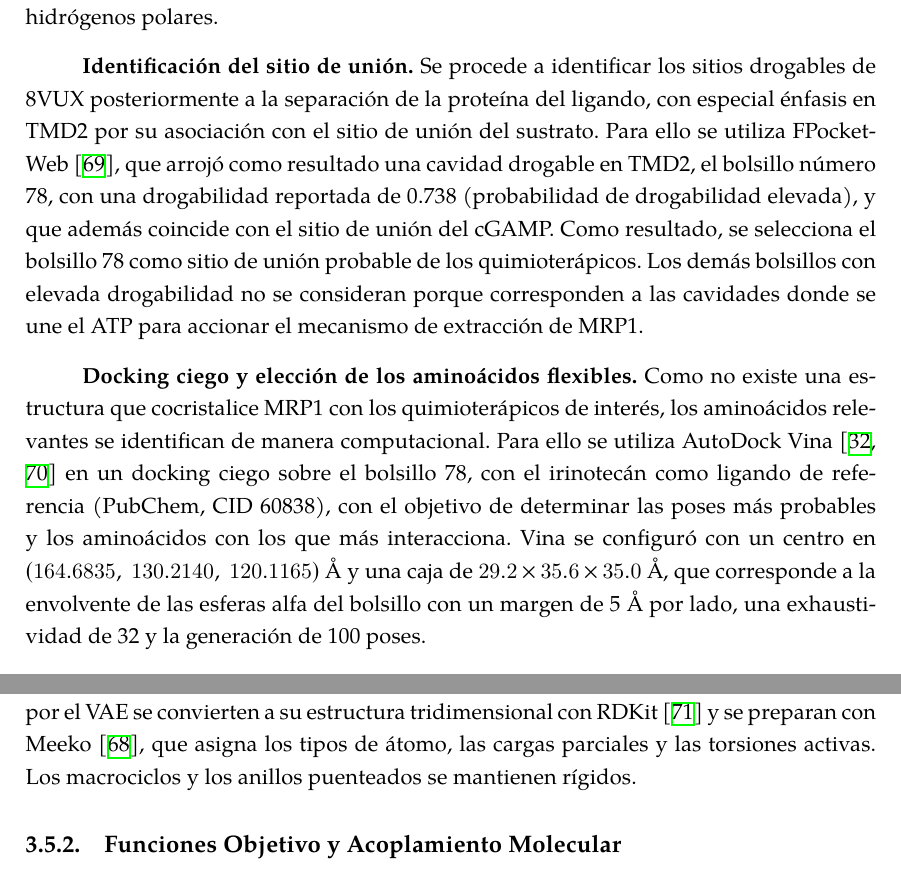
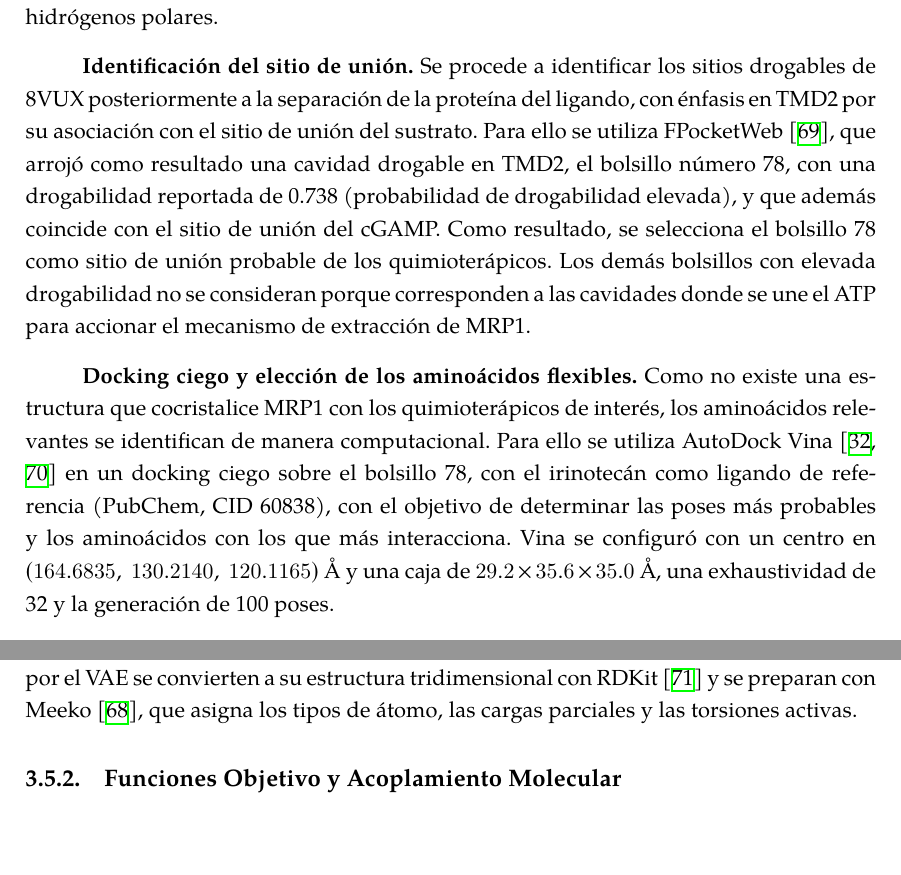
Before and after one commit to cepmcs/Tesina_Esqueleto, a LaTeX thesis (UMUthesis.tex, which reads Chapters/03-Metodologia.tex): two parts of pages 58 and 60 of 82, joined at a grey line, cut so that both start at the same text, the shorter picture padded with empty space. The pictures show the PDF file UMUthesis.pdf that the author committed with the source.

Commit message:
refactor: polish methodology text and update compiled thesis PDF

```diff
--- a/Chapters/03-Metodologia.tex
+++ b/Chapters/03-Metodologia.tex
@@ -304,9 +304,9 @@ Una vez seleccionada la mejor configuración de las metaheurísticas, se aplica
 
 \textbf{Preparación del receptor.} Se toma la cadena B de 8VUX como receptor y se eliminan el cGAMP, el hemisuccinato de colesterol y las moléculas de agua. Posteriormente se añaden los átomos de hidrógeno, se asignan los estados de protonación estándar de cada residuo y las cargas parciales, y se genera el archivo en formato PDBQT con Meeko~\cite{santosmartins2025meeko}. El receptor resultante comprende 1005 residuos y 9587 átomos, de los cuales 1658 son hidrógenos polares.
 
-\textbf{Identificación del sitio de unión.} Se procede a identificar los sitios drogables de 8VUX posteriormente a la separación de la proteína del ligando, con especial énfasis en TMD2 por su asociación con el sitio de unión del sustrato. Para ello se utiliza FPocketWeb~\cite{kochnev2022fpocketweb}, que arrojó como resultado una cavidad drogable en TMD2, el bolsillo número 78, con una drogabilidad reportada de 0.738 (probabilidad de drogabilidad elevada), y que además coincide con el sitio de unión del cGAMP. Como resultado, se selecciona el bolsillo 78 como sitio de unión probable de los quimioterápicos. Los demás bolsillos con elevada drogabilidad no se consideran porque corresponden a las cavidades donde se une el ATP para accionar el mecanismo de extracción de \gls{mrp1}.
+\textbf{Identificación del sitio de unión.} Se procede a identificar los sitios drogables de 8VUX posteriormente a la separación de la proteína del ligando, con énfasis en TMD2 por su asociación con el sitio de unión del sustrato. Para ello se utiliza FPocketWeb~\cite{kochnev2022fpocketweb}, que arrojó como resultado una cavidad drogable en TMD2, el bolsillo número 78, con una drogabilidad reportada de 0.738 (probabilidad de drogabilidad elevada), y que además coincide con el sitio de unión del cGAMP. Como resultado, se selecciona el bolsillo 78 como sitio de unión probable de los quimioterápicos. Los demás bolsillos con elevada drogabilidad no se consideran porque corresponden a las cavidades donde se une el ATP para accionar el mecanismo de extracción de \gls{mrp1}.
 
-\textbf{Docking ciego y elección de los aminoácidos flexibles.} Como no existe una estructura que cocristalice \gls{mrp1} con los quimioterápicos de interés, los aminoácidos relevantes se identifican de manera computacional. Para ello se utiliza AutoDock Vina~\cite{trott2010vina,eberhardt2021vina} en un docking ciego sobre el bolsillo 78, con el irinotecán como ligando de referencia (PubChem, CID 60838), con el objetivo de determinar las poses más probables y los aminoácidos con los que más interacciona. Vina se configuró con un centro en $(164.6835,\ 130.2140,\ 120.1165)$~Å y una caja de $29.2 \times 35.6 \times 35.0$~Å, que corresponde a la envolvente de las esferas alfa del bolsillo con un margen de 5~Å por lado, una exhaustividad de 32 y la generación de 100 poses.
+\textbf{Docking ciego y elección de los aminoácidos flexibles.} Como no existe una estructura que cocristalice \gls{mrp1} con los quimioterápicos de interés, los aminoácidos relevantes se identifican de manera computacional. Para ello se utiliza AutoDock Vina~\cite{trott2010vina,eberhardt2021vina} en un docking ciego sobre el bolsillo 78, con el irinotecán como ligando de referencia (PubChem, CID 60838), con el objetivo de determinar las poses más probables y los aminoácidos con los que más interacciona. Vina se configuró con un centro en $(164.6835,\ 130.2140,\ 120.1165)$~Å y una caja de $29.2 \times 35.6 \times 35.0$~Å, una exhaustividad de 32 y la generación de 100 poses.
 
 Para el irinotecán se obtuvo una puntuación de docking de $-12.060$~kcal/mol y 5 poses. Posteriormente se analizaron los aminoácidos situados a menos de 4~Å del ligando, con el fin de caracterizar las interacciones potenciales en la región de unión; los resultados se resumen en la Tabla~\ref{tab:frecuencia_residuos}.
 
@@ -374,8 +374,7 @@ El TRP1246 presenta 11 pares de átomos con distancias de 2.98 a 3.87~Å, concen
 
 \textbf{Caja de docking para la generación de candidatos.} Para los experimentos de diseño se configura una caja de docking con centro en $(166,\ 125,\ 124)$~Å y dimensiones de $25 \times 22 \times 25$~Å, determinada a partir de los aminoácidos con mayor prevalencia en la interacción del irinotecán con el sitio de unión.
 
-\textbf{Preparación de las moléculas candidatas.} Las secuencias lineales decodificadas por el \gls{vae} se convierten a su estructura tridimensional con RDKit~\cite{landrum2026rdkit} y se preparan con Meeko~\cite{santosmartins2025meeko}, que asigna los tipos de átomo, las cargas parciales y las torsiones activas. Los macrociclos y los anillos puenteados se mantienen rígidos.
-
+\textbf{Preparación de las moléculas candidatas.} Las secuencias lineales decodificadas por el \gls{vae} se convierten a su estructura tridimensional con RDKit~\cite{landrum2026rdkit} y se preparan con Meeko~\cite{santosmartins2025meeko}, que asigna los tipos de átomo, las cargas parciales y las torsiones activas.
 
 \subsection{Funciones Objetivo y Acoplamiento Molecular}
 \label{subsec:fo_mrp1}
```
Also changed, not shown: UMUthesis.pdf, Chapters/03-Metodologia.tex (4 more changed lines).
